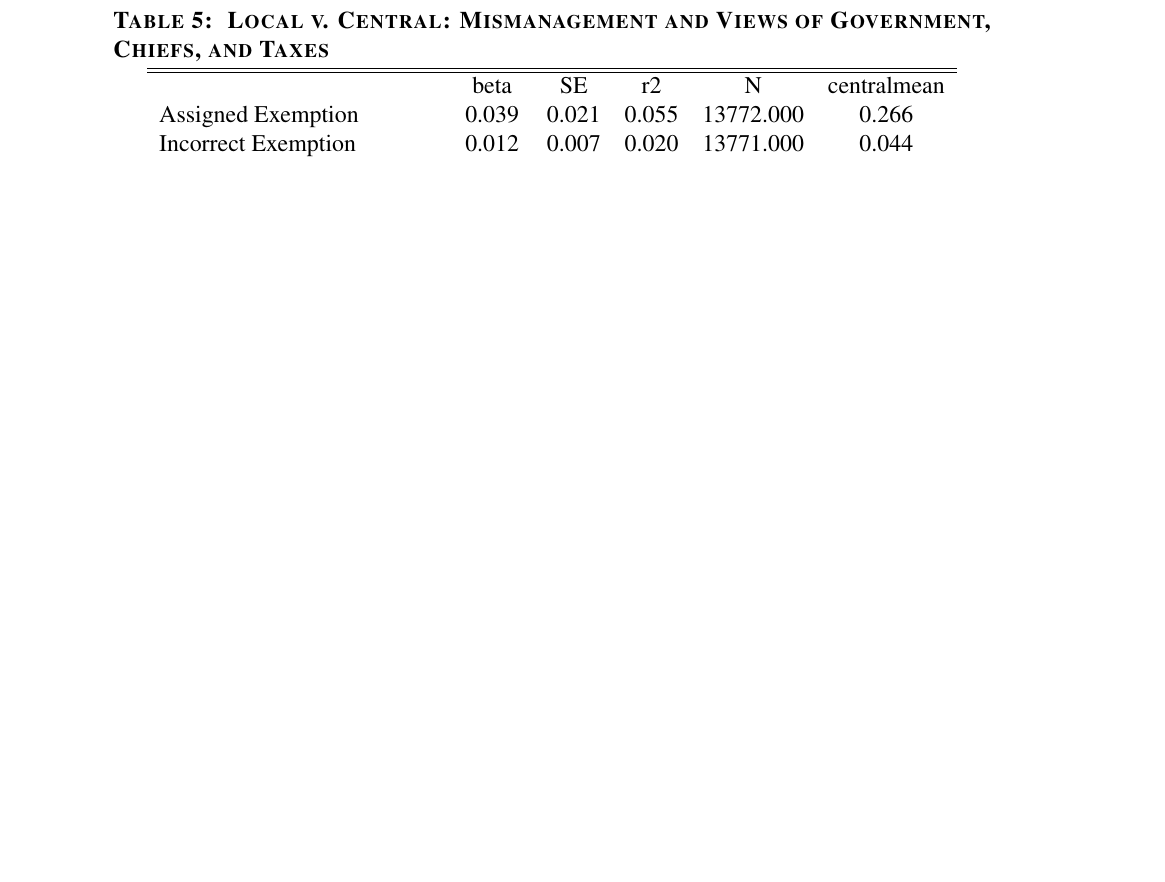
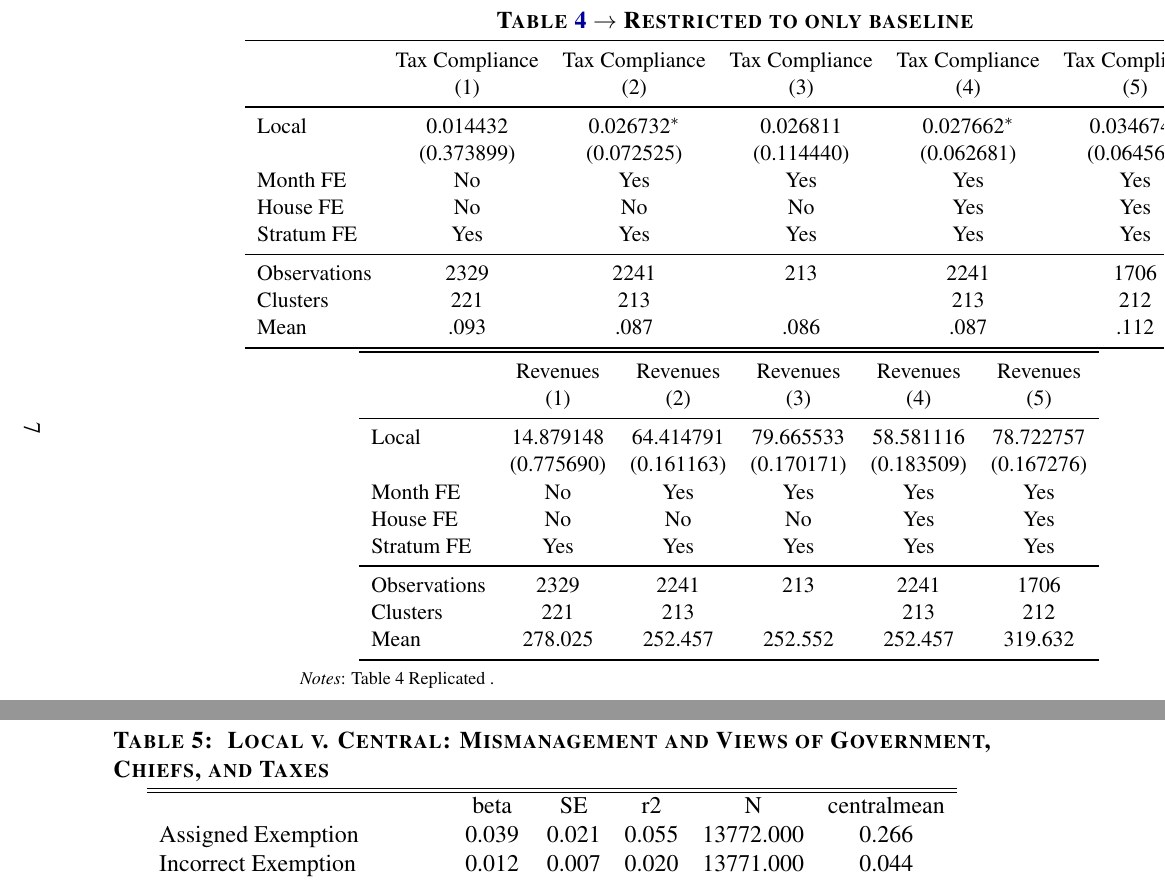
Before and after one commit to SossouAdjisse/Replication_Balan2022_TaxInDRC, a LaTeX document (147561-V1/Replication Materials/output.tex, which reads 147561-V1/Replication Materials/Output/main_compliance_resultsRbaseline.tex): part of page 8 of 87 before the commit and two parts of pages 8 and 9 of 88 after it, the two joined at a grey line, cut at the place of the change, the shorter picture padded with empty space. Compiled offline with pdfLaTeX.

Commit message:
Adding the last changes

```diff
--- /dev/null
+++ b/147561-V1/Replication Materials/Output/main_compliance_resultsRbaseline.tex
@@ -0,0 +1,19 @@
+{
+\def\sym#1{\ifmmode^{#1}\else\(^{#1}\)\fi}
+\begin{tabular}{l*{5}{c}}
+\toprule
+                &\multicolumn{1}{c}{Tax Compliance}&\multicolumn{1}{c}{Tax Compliance}&\multicolumn{1}{c}{Tax Compliance}&\multicolumn{1}{c}{Tax Compliance}&\multicolumn{1}{c}{Tax Compliance}\\
+                &\multicolumn{1}{c}{(1)}         &\multicolumn{1}{c}{(2)}         &\multicolumn{1}{c}{(3)}         &\multicolumn{1}{c}{(4)}         &\multicolumn{1}{c}{(5)}         \\
+\midrule
+Local           & 0.014432         & 0.026732\sym{*}  & 0.026811         & 0.027662\sym{*}  & 0.034674\sym{*}  \\
+                &(0.373899)         &(0.072525)         &(0.114440)         &(0.062681)         &(0.064560)         \\
+Month FE        &       No         &      Yes         &      Yes         &      Yes         &      Yes         \\
+House FE        &       No         &       No         &       No         &      Yes         &      Yes         \\
+Stratum FE      &      Yes         &      Yes         &      Yes         &      Yes         &      Yes         \\
+\midrule
+Observations    &     2329         &     2241         &      213         &     2241         &     1706         \\
+Clusters        &      221         &      213         &                  &      213         &      212         \\
+Mean            &     .093         &     .087         &     .086         &     .087         &     .112         \\
+\bottomrule
+\end{tabular}
+}
--- a/147561-V1/Replication Materials/output.tex
+++ b/147561-V1/Replication Materials/output.tex
@@ -261,6 +261,16 @@ Properties  & 14,489  & 14,383  & 9,422 & 6,071  & 797 \tabularnewline
 	\parbox{6in}{\footnotesize \textit{Notes}: Table 4 Replicated .}
 \end{table}
 
+
+\begin{table}[H]
+	\textbf{\caption*{\label{Table_CvL_Compliance_edited_Rbaseline} Table \ref{Table_CvL_Compliance_edited} $\rightarrow$ Restricted to only baseline }}
+	\centering
+	\small{\input{Output/main_compliance_resultsRbaseline.tex}}
+	\small{\input{Output/main_revenues_resultsRbaseline.tex}}
+	\usebox{\tablebox}\\[1ex]
+	\parbox{6in}{\footnotesize \textit{Notes}: Table 4 Replicated .}
+\end{table}
+
 %\begin{table}[H]
 %	\textbf{\caption*{\label{Table_CvL_Compliance_edited_R4} Table \ref{Table_CvL_Compliance_edited} $\rightarrow$ Using Central, and Controling for Trust in Chief, and Local x Trust Chief}}
 %	\centering
```
Also changed, not shown: 147561-V1/Replication Materials/Output/bribe_chief_het_condensed.tex (+1 -1 lines), 147561-V1/Replication Materials/Output/main_revenues_resultsRbaseline.tex (added, +19 -0 lines), 147561-V1/Replication Materials/Output/main_visits_resultsR2.tex (+0 -2 lines), 147561-V1/Replication Materials/Output/taxes_paid_chief_het_condensed.tex (+1 -1 lines), Paper-to-replicate- aer.20201159.pdf, 9 other files.
